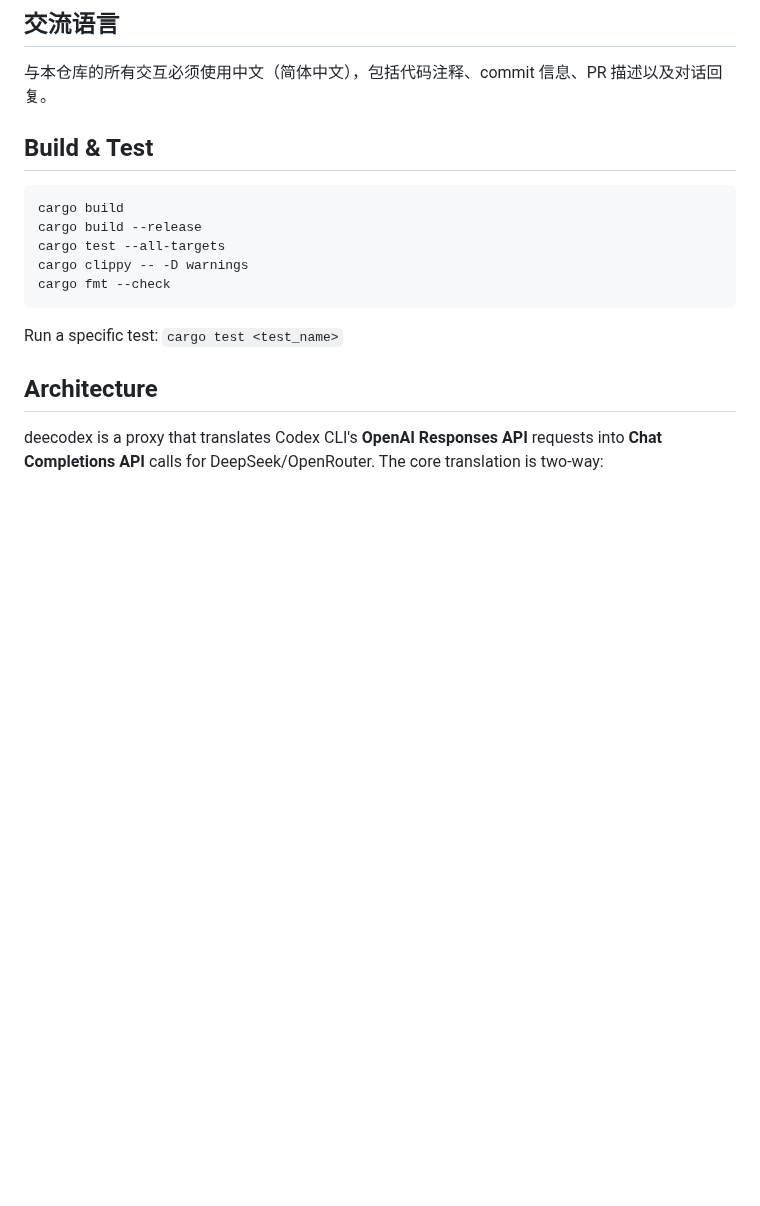
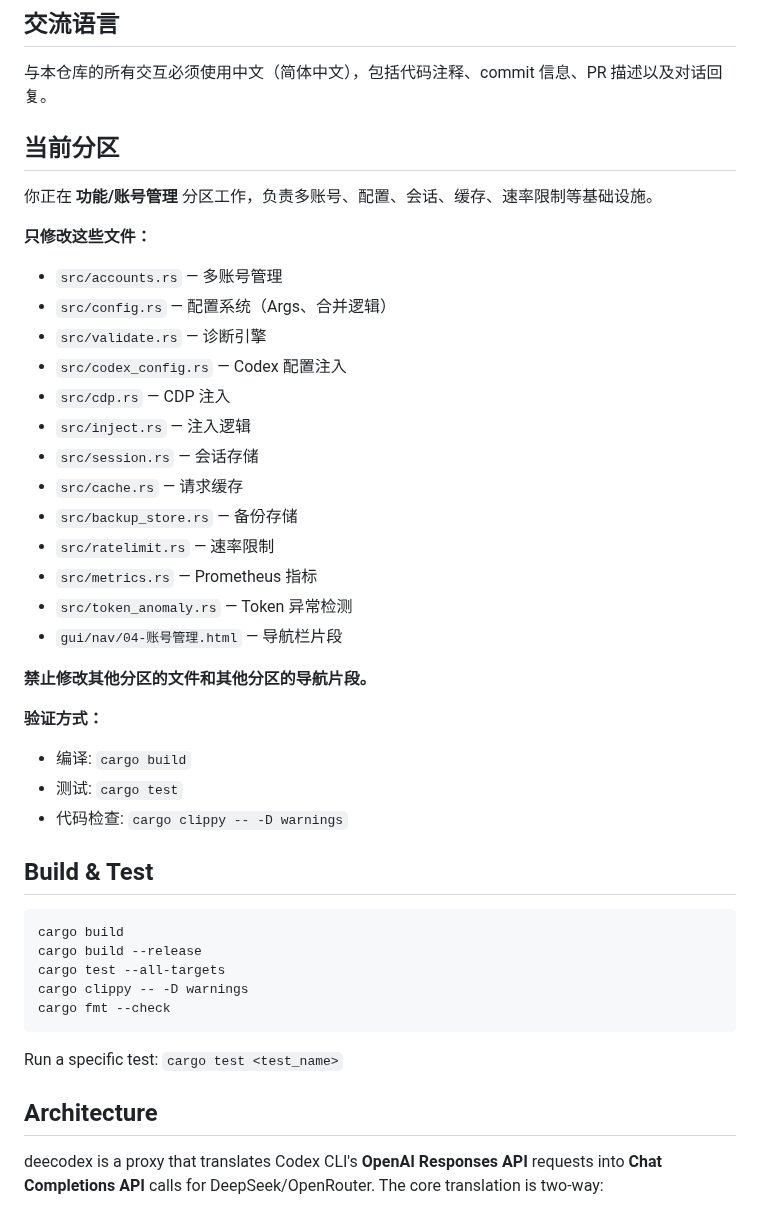
Before and after one commit to liguan-89/deecodex, a Markdown page: CLAUDE.md, the part around the change. Drawn GitHub-style; blank space fills up the shorter version.

Commit message:
chore: CLAUDE.md 添加分区专属指令

```diff
--- a/CLAUDE.md
+++ b/CLAUDE.md
@@ -5,6 +5,32 @@ This file provides guidance to Claude Code (claude.ai/code) when working with co
 ## 交流语言
 
 与本仓库的所有交互必须使用中文（简体中文），包括代码注释、commit 信息、PR 描述以及对话回复。
+
+## 当前分区
+
+你正在 **功能/账号管理** 分区工作，负责多账号、配置、会话、缓存、速率限制等基础设施。
+
+**只修改这些文件：**
+- `src/accounts.rs` — 多账号管理
+- `src/config.rs` — 配置系统（Args、合并逻辑）
+- `src/validate.rs` — 诊断引擎
+- `src/codex_config.rs` — Codex 配置注入
+- `src/cdp.rs` — CDP 注入
+- `src/inject.rs` — 注入逻辑
+- `src/session.rs` — 会话存储
+- `src/cache.rs` — 请求缓存
+- `src/backup_store.rs` — 备份存储
+- `src/ratelimit.rs` — 速率限制
+- `src/metrics.rs` — Prometheus 指标
+- `src/token_anomaly.rs` — Token 异常检测
+- `gui/nav/04-账号管理.html` — 导航栏片段
+
+**禁止修改其他分区的文件和其他分区的导航片段。**
+
+**验证方式：**
+- 编译: `cargo build`
+- 测试: `cargo test`
+- 代码检查: `cargo clippy -- -D warnings`
 
 ## Build & Test
 
```
